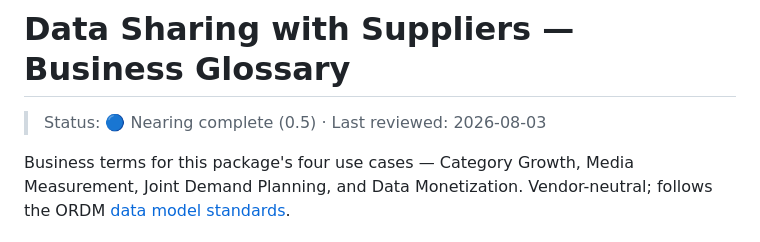
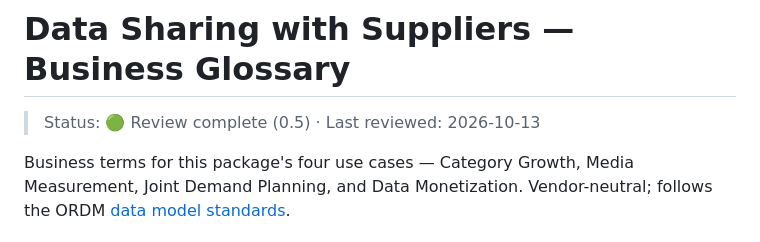
Before and after one commit to open-retail-data-model/staging-model-explorer, a Markdown page: outcome-packages/data-sharing-with-suppliers/glossary.md, the part around the change. GitHub-like rendering.

Commit message:
deploy: ORDM model explorer open-retail-data-model/staging@134f49eb8f925a7fd406f71c8ea021c4f00e1b9a

```diff
--- a/outcome-packages/data-sharing-with-suppliers/glossary.md
+++ b/outcome-packages/data-sharing-with-suppliers/glossary.md
@@ -1,6 +1,6 @@
 # Data Sharing with Suppliers — Business Glossary
 
-> Status: 🔵 Nearing complete (0.5) · Last reviewed: 2026-08-03
+> Status: 🟢 Review complete (0.5) · Last reviewed: 2026-10-13
 
 Business terms for this package's four use cases — Category Growth, Media Measurement, Joint Demand Planning, and Data Monetization. Vendor-neutral; follows the ORDM [data model standards](../../docs/data-model-standards.md).
 
```
